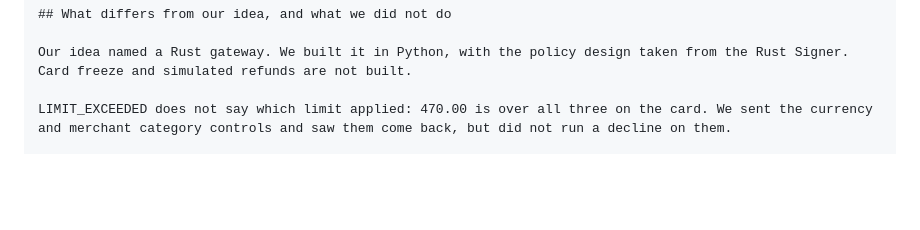
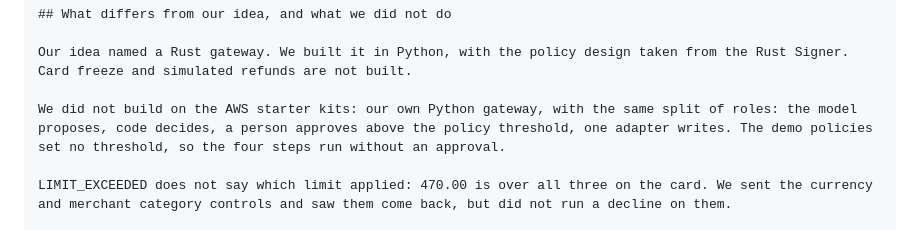
Before and after one commit to namixai/intent-pay, a Markdown page: docs/submission-airwallex.md, the part around the change. Drawn GitHub-style; blank space fills up the shorter version.

Commit message:
Airwallex submission text: the AWS starter kits line in What differs
Co-Authored-By: Claude Opus 5.5 <noreply@anthropic.com>

```diff
--- a/docs/submission-airwallex.md
+++ b/docs/submission-airwallex.md
@@ -56,6 +56,8 @@ Then open http://127.0.0.1:8765 and run the four steps. The README explains how
 
 Our idea named a Rust gateway. We built it in Python, with the policy design taken from the Rust Signer. Card freeze and simulated refunds are not built.
 
+We did not build on the AWS starter kits: our own Python gateway, with the same split of roles: the model proposes, code decides, a person approves above the policy threshold, one adapter writes. The demo policies set no threshold, so the four steps run without an approval.
+
 LIMIT_EXCEEDED does not say which limit applied: 470.00 is over all three on the card. We sent the currency and merchant category controls and saw them come back, but did not run a decline on them.
 
 The agent and the gateway run in one Python process in this demo, so the line between them is drawn in code and not by the operating system: the agent gets two tools, and nothing they return holds a key. The video and the recorded run use a scripted agent. The Claude mode is tested against a stand-in client and has not run against the API yet.
```
